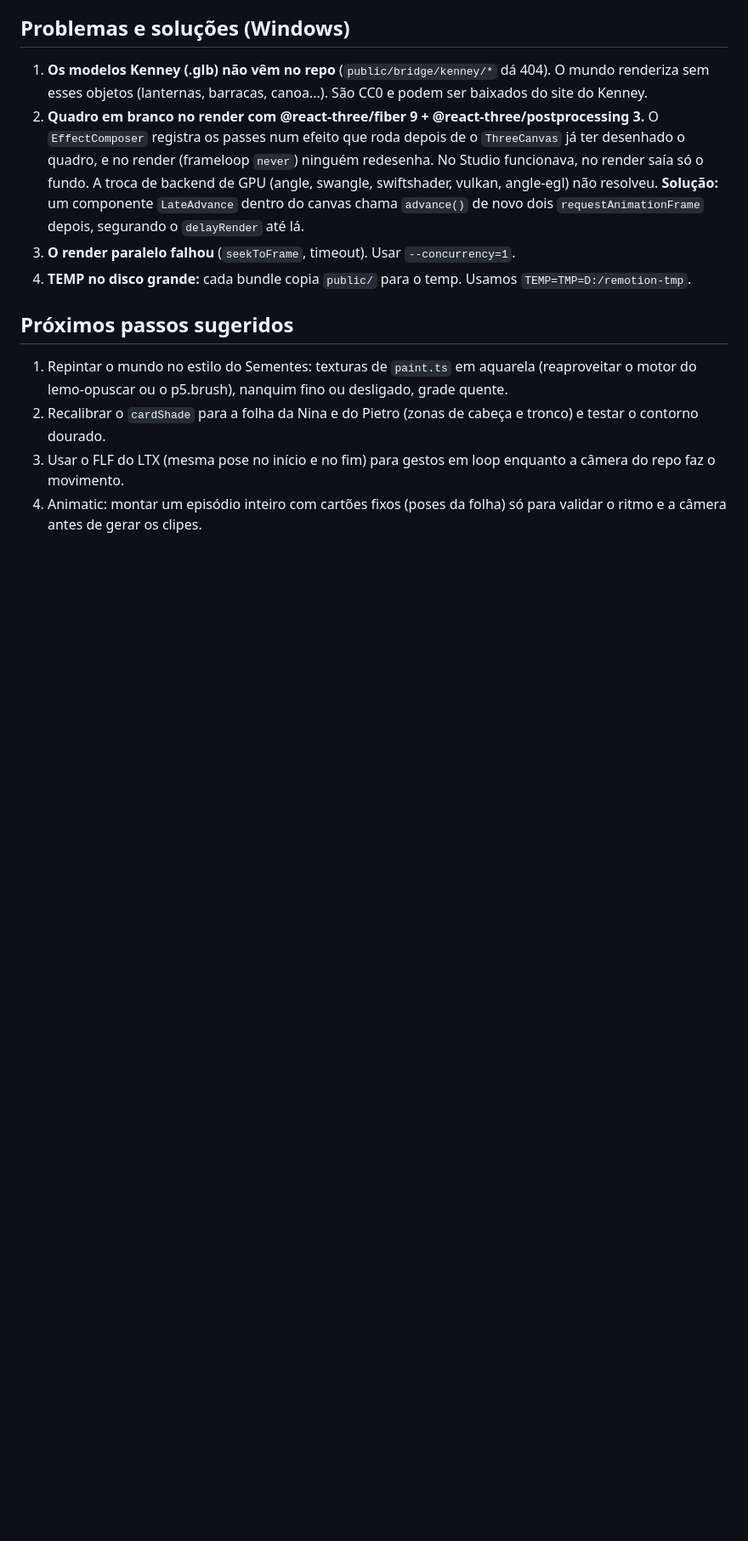
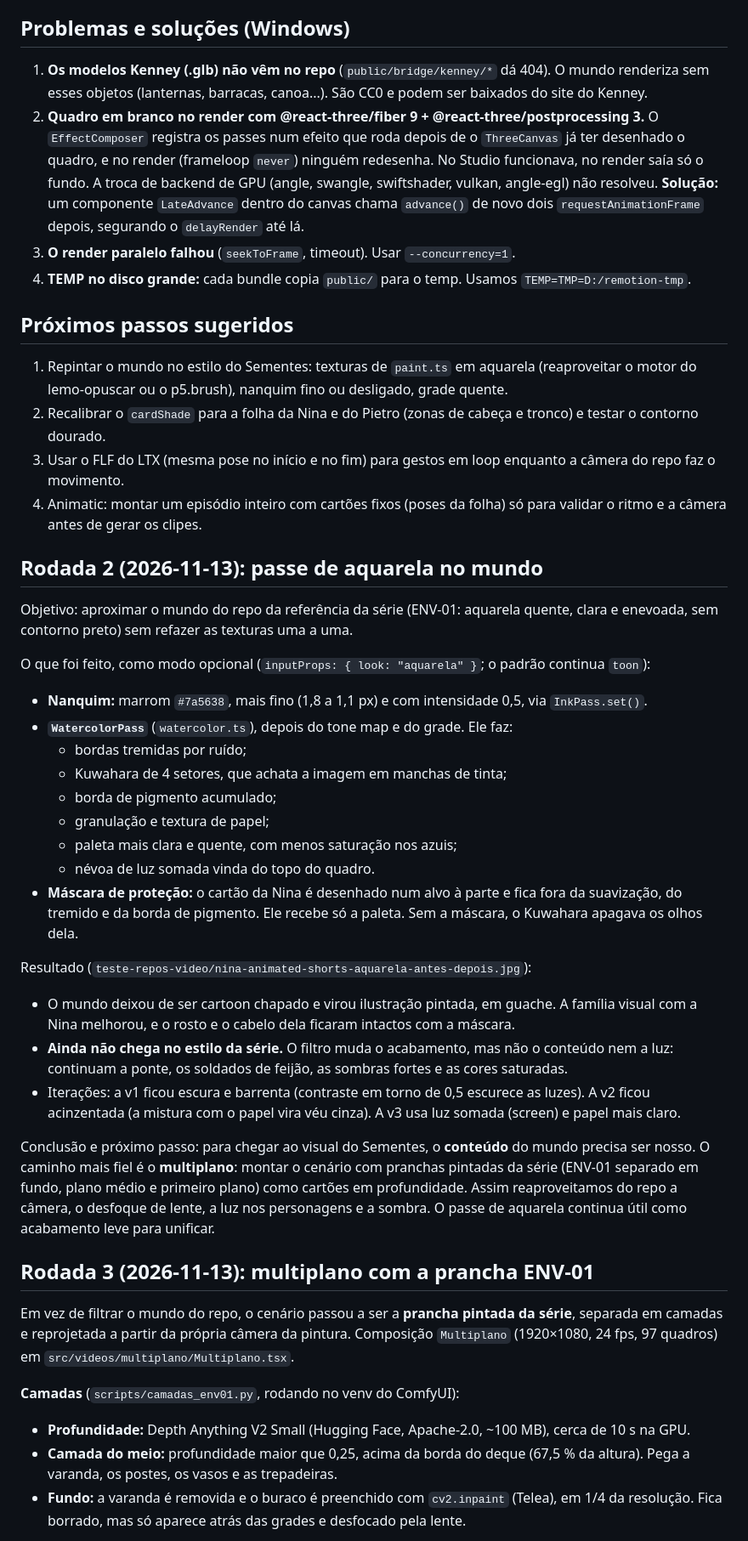
Before and after one commit to fulviofb/lab-midia-ia, a Markdown page: docs/testes/claude-animated-shorts-hibrido-nina.md, the part around one of its changes. Shown at 85% size. Rendered like a GitHub page; blank space fills up the shorter version.

Commit message:
docs: animated-shorts — passe de aquarela e multiplano com a prancha ENV-01 (#39)
- Rodada 2: modo "aquarela" (nanquim marrom fino + WatercolorPass com máscara
  que protege o cartão da Nina). Vira ilustração pintada, mas não o estilo da série.
- Rodada 3: multiplano — ENV-01 separado em camadas (Depth Anything V2 Small +
  inpaint) e reprojetado da câmera da pintura sobre chão, varanda e jardim; Nina
  no deque com sombra; paralaxe real e DOF. Caminho indicado para o Sementes.

Co-authored-by: Claude Opus 5.5 <noreply@anthropic.com>

```diff
--- a/docs/testes/claude-animated-shorts-hibrido-nina.md
+++ b/docs/testes/claude-animated-shorts-hibrido-nina.md
@@ -57,3 +57,35 @@ Arquivos em `teste-repos-video/`: `nina-animated-shorts-hibrido-stills.jpg` (4 q
 2. Recalibrar o `cardShade` para a folha da Nina e do Pietro (zonas de cabeça e tronco) e testar o contorno dourado.
 3. Usar o FLF do LTX (mesma pose no início e no fim) para gestos em loop enquanto a câmera do repo faz o movimento.
 4. Animatic: montar um episódio inteiro com cartões fixos (poses da folha) só para validar o ritmo e a câmera antes de gerar os clipes.
+
+## Rodada 2 (2026-11-13): passe de aquarela no mundo
+
+Objetivo: aproximar o mundo do repo da referência da série (ENV-01: aquarela quente, clara e enevoada, sem contorno preto) sem refazer as texturas uma a uma.
+
+O que foi feito, como modo opcional (`inputProps: { look: "aquarela" }`; o padrão continua `toon`):
+- **Nanquim:** marrom `#7a5638`, mais fino (1,8 a 1,1 px) e com intensidade 0,5, via `InkPass.set()`.
+- **`WatercolorPass`** (`watercolor.ts`), depois do tone map e do grade. Ele faz:
+  - bordas tremidas por ruído;
+  - Kuwahara de 4 setores, que achata a imagem em manchas de tinta;
+  - borda de pigmento acumulado;
+  - granulação e textura de papel;
+  - paleta mais clara e quente, com menos saturação nos azuis;
+  - névoa de luz somada vinda do topo do quadro.
+- **Máscara de proteção:** o cartão da Nina é desenhado num alvo à parte e fica fora da suavização, do tremido e da borda de pigmento. Ele recebe só a paleta. Sem a máscara, o Kuwahara apagava os olhos dela.
+
+Resultado (`teste-repos-video/nina-animated-shorts-aquarela-antes-depois.jpg`):
+- O mundo deixou de ser cartoon chapado e virou ilustração pintada, em guache. A família visual com a Nina melhorou, e o rosto e o cabelo dela ficaram intactos com a máscara.
+- **Ainda não chega no estilo da série.** O filtro muda o acabamento, mas não o conteúdo nem a luz: continuam a ponte, os soldados de feijão, as sombras fortes e as cores saturadas.
+- Iterações: a v1 ficou escura e barrenta (contraste em torno de 0,5 escurece as luzes). A v2 ficou acinzentada (a mistura com o papel vira véu cinza). A v3 usa luz somada (screen) e papel mais claro.
+
+Conclusão e próximo passo: para chegar ao visual do Sementes, o **conteúdo** do mundo precisa ser nosso. O caminho mais fiel é o **multiplano**: montar o cenário com pranchas pintadas da série (ENV-01 separado em fundo, plano médio e primeiro plano) como cartões em profundidade. Assim reaproveitamos do repo a câmera, o desfoque de lente, a luz nos personagens e a sombra. O passe de aquarela continua útil como acabamento leve para unificar.
+
+## Rodada 3 (2026-11-13): multiplano com a prancha ENV-01
+
+Em vez de filtrar o mundo do repo, o cenário passou a ser a **prancha pintada da série**, separada em camadas e reprojetada a partir da própria câmera da pintura. Composição `Multiplano` (1920×1080, 24 fps, 97 quadros) em `src/videos/multiplano/Multiplano.tsx`.
+
+**Camadas** (`scripts/camadas_env01.py`, rodando no venv do ComfyUI):
+- **Profundidade:** Depth Anything V2 Small (Hugging Face, Apache-2.0, ~100 MB), cerca de 10 s na GPU.
+- **Camada do meio:** profundidade maior que 0,25, acima da borda do deque (67,5 % da altura). Pega a varanda, os postes, os vasos e as trepadeiras.
+- **Fundo:** a varanda é removida e o buraco é preenchido com `cv2.inpaint` (Telea), em 1/4 da resolução. Fica borrado, mas só aparece atrás das grades e desfocado pela lente.
+
```
Also changed, not shown: other parts of docs/testes/claude-animated-shorts-hibrido-nina.md (+21 -0 lines).
